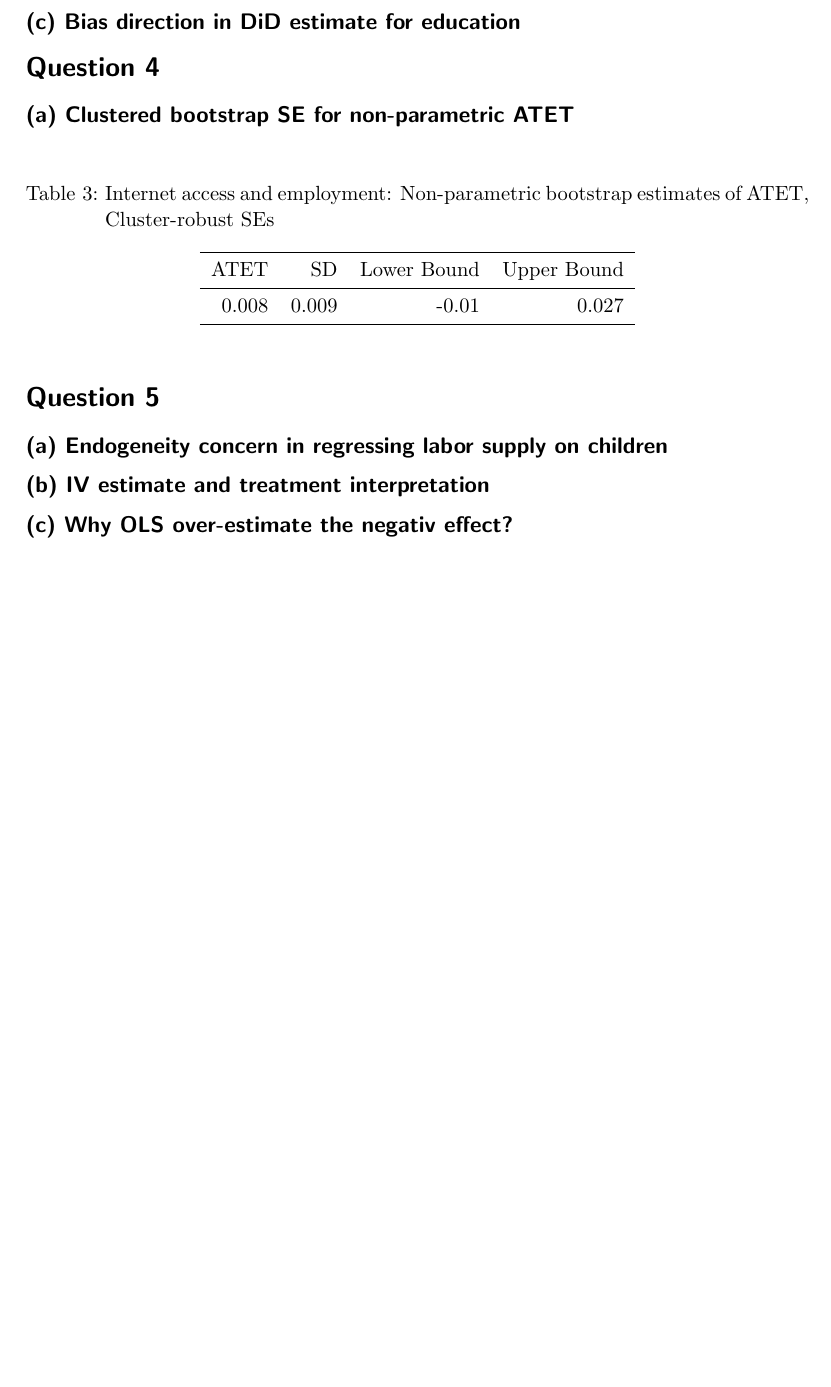
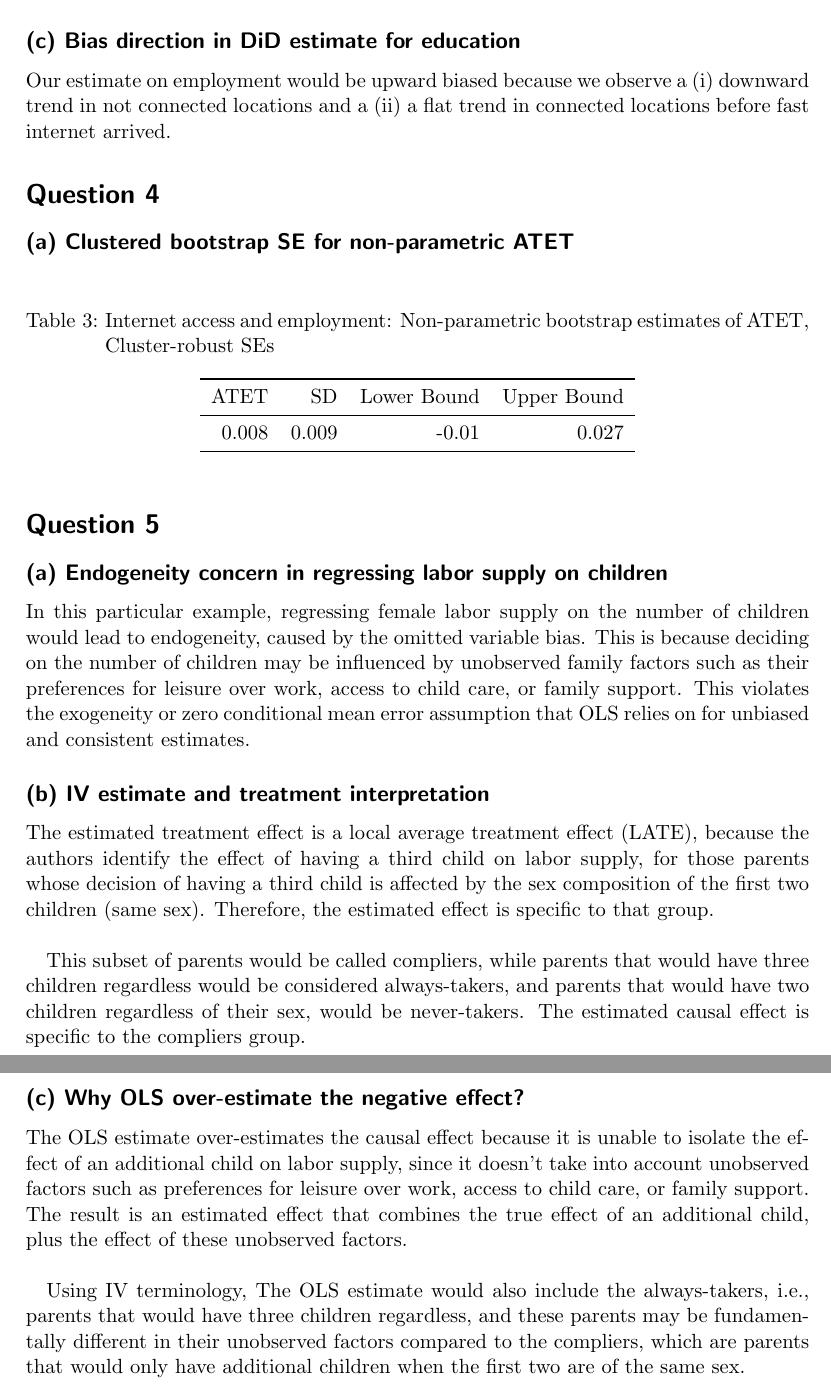
Before and after one commit to felixschulz385/CausalInferenceAssignments, a LaTeX document (output/documents/2_main.tex): part of page 4 of 4 before the commit and two parts of pages 4 and 5 of 5 after it, the two joined at a grey line, cut so that both start at the same text, the shorter picture padded with empty space. Compiled offline with pdfLaTeX.

Commit message:
Updates from Overleaf

```diff
--- a/output/documents/2_main.tex
+++ b/output/documents/2_main.tex
@@ -84,9 +91,13 @@ The point estimate is larger than the non-parametric estimate. The fixed effect
 
 % Conduct an event study for the outcome educ high and report the results in a plot. Based on the results from this and the last question, is it reasonable to use a DiD strategy for this outcome variable?
 
+No. Already prior to treatment, education in those locations further away from the internet network showed a vastly different trend than those that would be treated later. Therefore we cannot confidently assume parallel trends after treatment.
+
 \subsection*{(c) Bias direction in DiD estimate for education}
 
 % Given the common trend plot above, if you were to estimate the effect of fast internet using a DiD strategy, can we say whether our estimate would be up-ward or downward biased?
+
+Our estimate on employment would be upward biased because we observe a (i) downward trend in not connected locations and a (ii) a flat trend in connected locations before fast internet arrived.
 
 \section*{Question 4}
 
@@ -102,12 +113,24 @@ The point estimate is larger than the non-parametric estimate. The fixed effect
 
 % Why can’t we just regress female labour supply on the number of children to estimate a causal effect?
 
+In this particular example, regressing female labor supply on the number of children would lead to endogeneity, caused by the omitted variable bias. This is because deciding on the number of children may be influenced by unobserved family factors such as their preferences for leisure over work, access to child care, or family support. This violates the exogeneity or zero conditional mean error assumption that OLS relies on for unbiased and consistent estimates.
+
 \subsection*{(b) IV estimate and treatment interpretation}
 
 % The IV strategy of the authors only identifies a very specific average treatment effect. What is that? Be precise and context-specific
 
-\subsection*{(c) Why OLS over-estimate the negativ effect?}
+The estimated treatment effect is a local average treatment effect (LATE), because the authors identify the effect of having a third child on labor supply, for those parents whose decision of having a third child is affected by the sex composition of the first two children (same sex). Therefore, the estimated effect is specific to that group. \\
+
+This subset of parents would be called compliers, while parents that would have three children regardless would be considered always-takers, and parents that would have two children regardless of their sex, would be never-takers. The estimated causal effect is specific to the compliers group.
+
+\subsection*{(c) Why OLS over-estimate the negative effect?}
 
 % Consider columns 1 and 2 in Table 7, which presents OLS and IV estimates, respectively. Provide an explanation for why the OLS estimate are lower than the IV ones (i.e. OLS over-estimates the negative effect).
 
+The OLS estimate over-estimates the causal effect because it is unable to isolate the effect of an additional child on labor supply, since it doesn't take into account unobserved factors such as preferences for leisure over work, access to child care, or family support. The result is an estimated effect that combines the true effect of an additional child, plus the effect of these unobserved factors. \\
+
+Using IV terminology, The OLS estimate would also include the always-takers, i.e., parents that would have three children regardless, and these parents may be fundamentally different in their unobserved factors compared to the compliers, which are parents that would only have additional children when the first two are of the same sex.
+
+
+
 \end{document}
```
Also changed, not shown: output/documents/2_main.tex (21 more changed lines).
